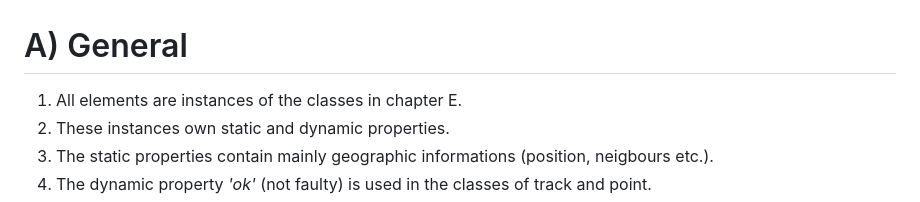
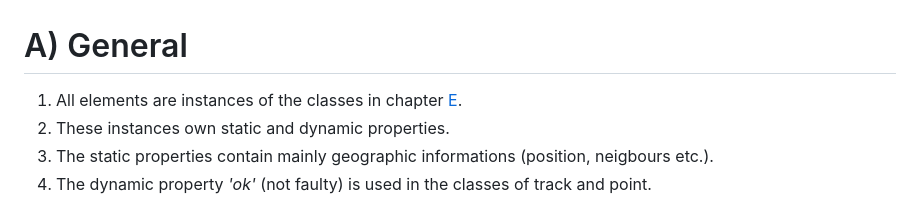
Before and after one commit to ApusMilba/Interlocking-Model, a Markdown page: docs/Technical_Description.md, the part around the change. Drawn GitHub-style.

Commit message:
Update Technical_Description.md
experimented with Section link

```diff
--- a/docs/Technical_Description.md
+++ b/docs/Technical_Description.md
@@ -1,5 +1,5 @@
 # A) General
-1. All elements are instances of the classes in chapter E.
+1. All elements are instances of the classes in chapter [E](#e-classes).
 2. These instances own static and dynamic properties.
 3. The static properties contain mainly geographic informations (position, neigbours etc.).
 4. The dynamic property *'ok'* (not faulty) is used in the classes of track and point.
```
